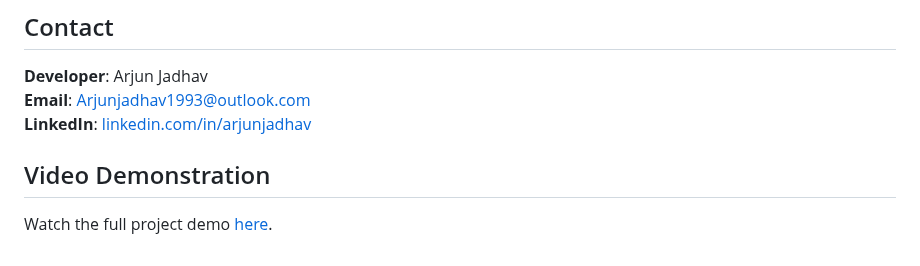
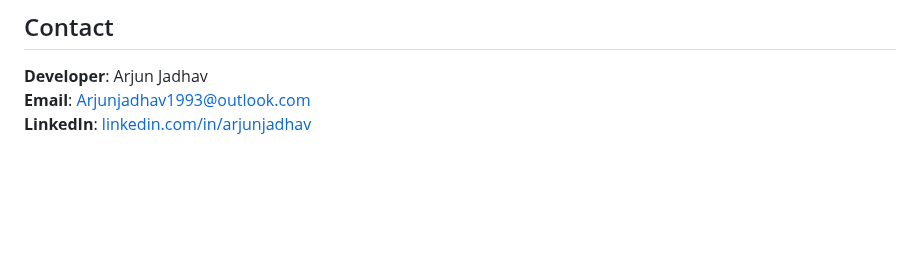
Before and after one commit to ncirlstudent/x20131640-codecommit, a Markdown page: README.md, the part around the change. Drawn GitHub-style; blank space fills up the shorter version.

```diff
--- a/README.md
+++ b/README.md
@@ -124,6 +124,3 @@ Access the application locally at [http://127.0.0.1:8080](http://127.0.0.1:8080)
 **Developer**: Arjun Jadhav
 **Email**: [Arjunjadhav1993@outlook.com](mailto:Arjunjadhav1993@outlook.com)
 **LinkedIn**: [linkedin.com/in/arjunjadhav](https://linkedin.com/in/arjunjadhav)
-
-## Video Demonstration
-Watch the full project demo [here](https://youtu.be/TUdjQDRFuQ4).
```
